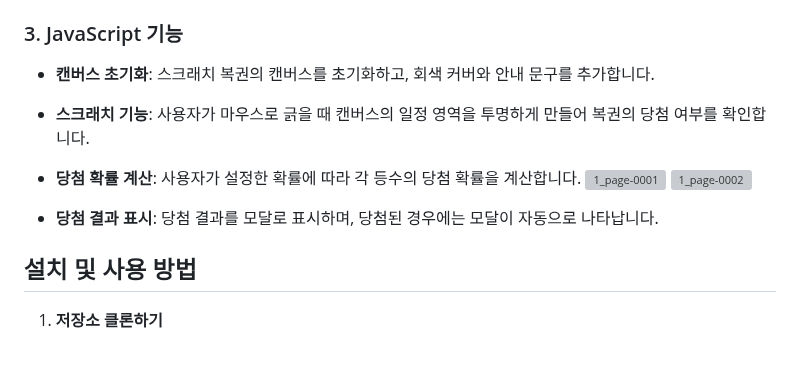
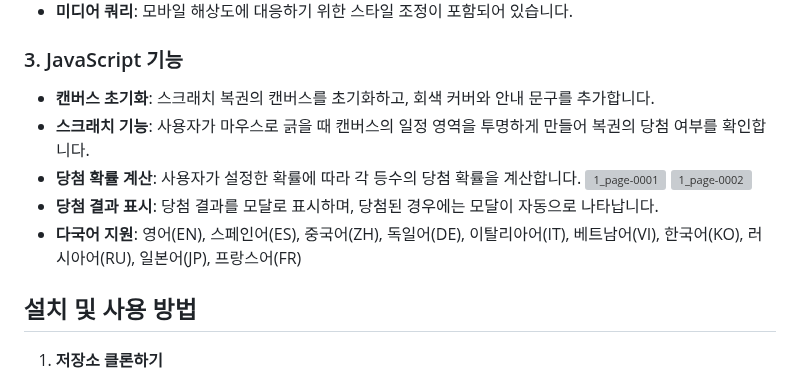
Before and after one commit to saramjh/scratchLottery, a Markdown page: README.md, the part around the change. Rendered like a GitHub page; blank space fills up the shorter version; grey boxes are pictures that could not be loaded.

```diff
--- a/README.md
+++ b/README.md
@@ -36,9 +36,8 @@
 - **당첨 확률 계산**: 사용자가 설정한 확률에 따라 각 등수의 당첨 확률을 계산합니다.
 ![1_page-0001](https://github.com/user-attachments/assets/88dd726c-4645-43d2-8604-f88342b2492d)
 ![1_page-0002](https://github.com/user-attachments/assets/9bc85bac-986e-4bec-b1e3-b7b388f5a034)
-
 - **당첨 결과 표시**: 당첨 결과를 모달로 표시하며, 당첨된 경우에는 모달이 자동으로 나타납니다.
-
+- **다국어 지원**: 영어(EN), 스페인어(ES), 중국어(ZH), 독일어(DE), 이탈리아어(IT), 베트남어(VI), 한국어(KO), 러시아어(RU), 일본어(JP), 프랑스어(FR)
 ## 설치 및 사용 방법
 
 1. **저장소 클론하기**
```
